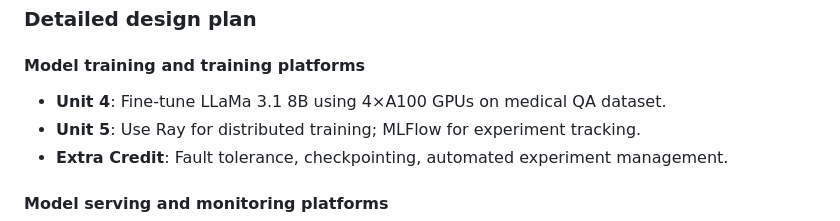
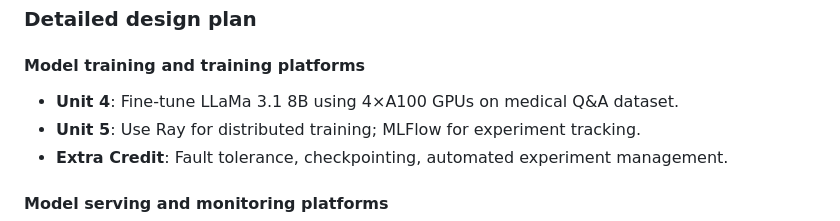
Before and after one commit to VamsiUdaykumar/Medical-Chatbot-MLOps, a Markdown page: README.md, the part around the change. Rendered like a GitHub page.

```diff
--- a/README.md
+++ b/README.md
@@ -75,7 +75,7 @@ It includes:
 
 #### Model training and training platforms
 
-- **Unit 4**: Fine-tune LLaMa 3.1 8B using 4×A100 GPUs on medical QA dataset.
+- **Unit 4**: Fine-tune LLaMa 3.1 8B using 4×A100 GPUs on medical Q&A dataset.
 - **Unit 5**: Use Ray for distributed training; MLFlow for experiment tracking.
 - **Extra Credit**: Fault tolerance, checkpointing, automated experiment management.
 
```
